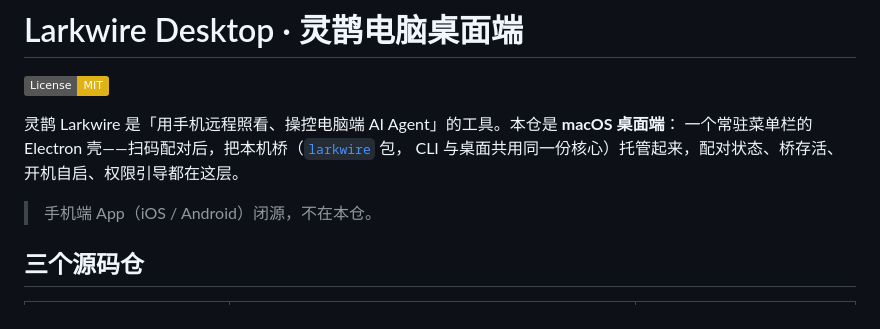
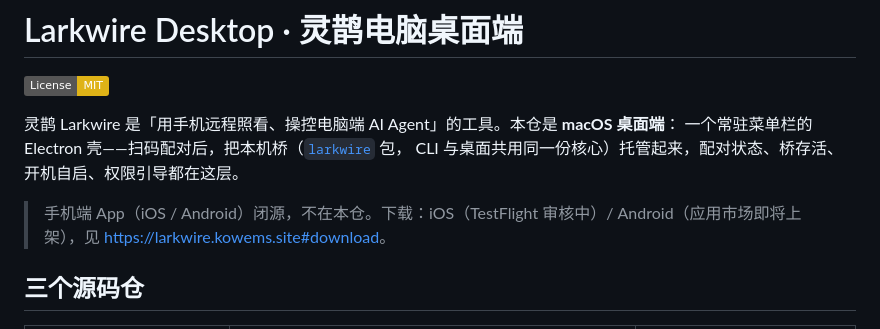
Before and after one commit to kowems/larkwire-desktop, a Markdown page: README.md, the part around the change. Rendered like a GitHub page; badges without logos.

Commit message:
docs: README 呈现 App 下载地址（iOS TestFlight 审核中/Android 应用市场即将上架，官网 #download 唯一事实源）

```diff
--- a/README.md
+++ b/README.md
@@ -6,7 +6,7 @@
 一个常驻菜单栏的 Electron 壳——扫码配对后，把本机桥（[`larkwire`](https://www.npmjs.com/package/larkwire) 包，
 CLI 与桌面共用同一份核心）托管起来，配对状态、桥存活、开机自启、权限引导都在这层。
 
-> 手机端 App（iOS / Android）闭源，不在本仓。
+> 手机端 App（iOS / Android）闭源，不在本仓。下载：iOS（TestFlight 审核中）/ Android（应用市场即将上架），见 <https://larkwire.kowems.site#download>。
 
 ## 三个源码仓
 
```
